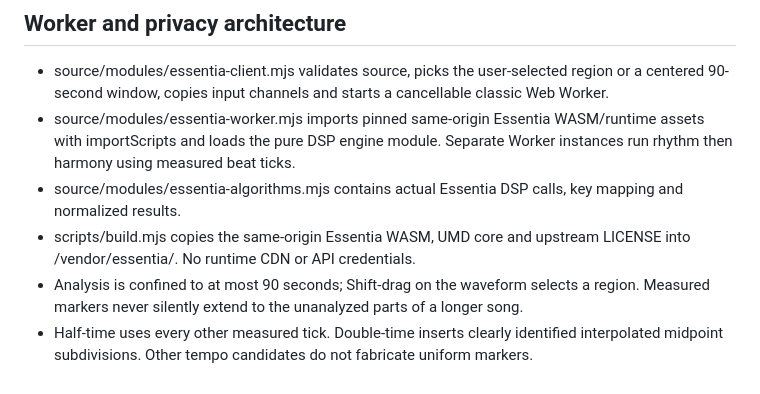
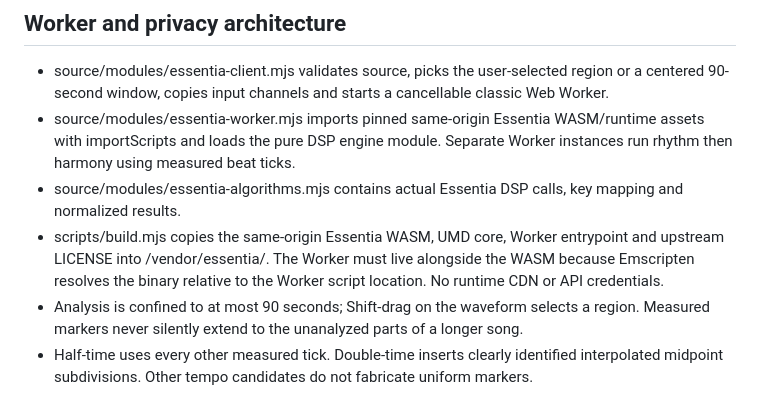
Before and after one commit to veronikakupkovacreative/Pulse, a Markdown page: docs/essentia-song-analyzer-experiment.md, the part around the change. Drawn GitHub-style.

Commit message:
fix(song): colocate Essentia worker with WASM to satisfy Emscripten binary URL resolution

```diff
--- a/docs/essentia-song-analyzer-experiment.md
+++ b/docs/essentia-song-analyzer-experiment.md
@@ -22,7 +22,7 @@ This experimental branch keeps the existing Producer Toolkit Song Analyzer UI an
 - source/modules/essentia-client.mjs validates source, picks the user-selected region or a centered 90-second window, copies input channels and starts a cancellable classic Web Worker.
 - source/modules/essentia-worker.mjs imports pinned same-origin Essentia WASM/runtime assets with importScripts and loads the pure DSP engine module. Separate Worker instances run rhythm then harmony using measured beat ticks.
 - source/modules/essentia-algorithms.mjs contains actual Essentia DSP calls, key mapping and normalized results.
-- scripts/build.mjs copies the same-origin Essentia WASM, UMD core and upstream LICENSE into /vendor/essentia/. No runtime CDN or API credentials.
+- scripts/build.mjs copies the same-origin Essentia WASM, UMD core, Worker entrypoint and upstream LICENSE into /vendor/essentia/. The Worker must live alongside the WASM because Emscripten resolves the binary relative to the Worker script location. No runtime CDN or API credentials.
 - Analysis is confined to at most 90 seconds; Shift-drag on the waveform selects a region. Measured markers never silently extend to the unanalyzed parts of a longer song.
 - Half-time uses every other measured tick. Double-time inserts clearly identified interpolated midpoint subdivisions. Other tempo candidates do not fabricate uniform markers.
 - Only the shared AudioWorkspace buffer is used; it is never modified by analysis. Workers terminate on completion or cancellation.
```
